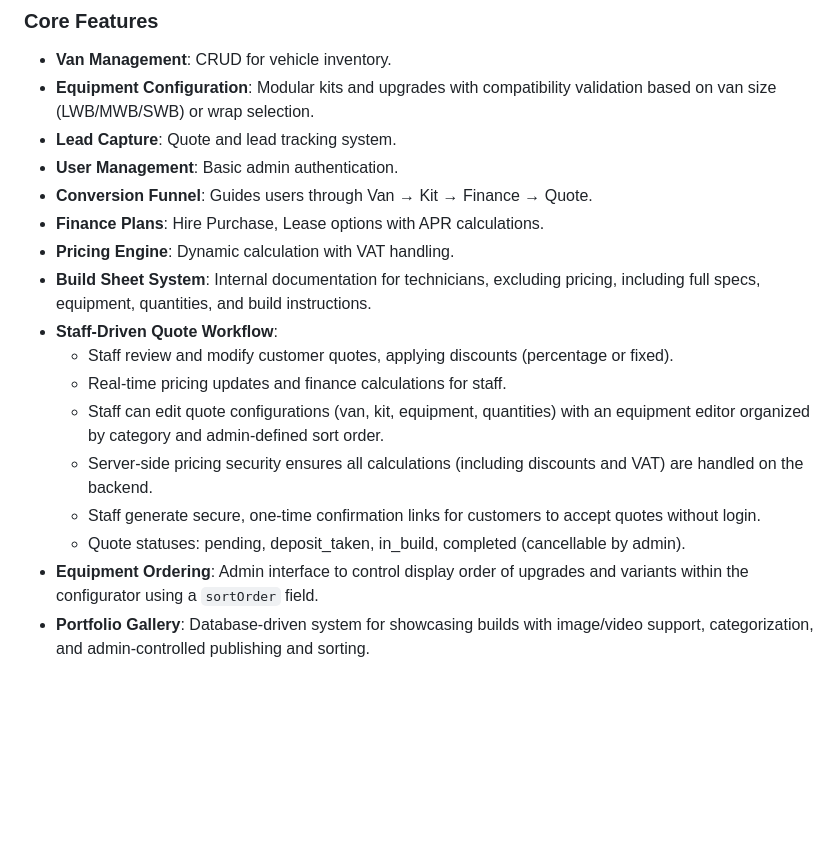
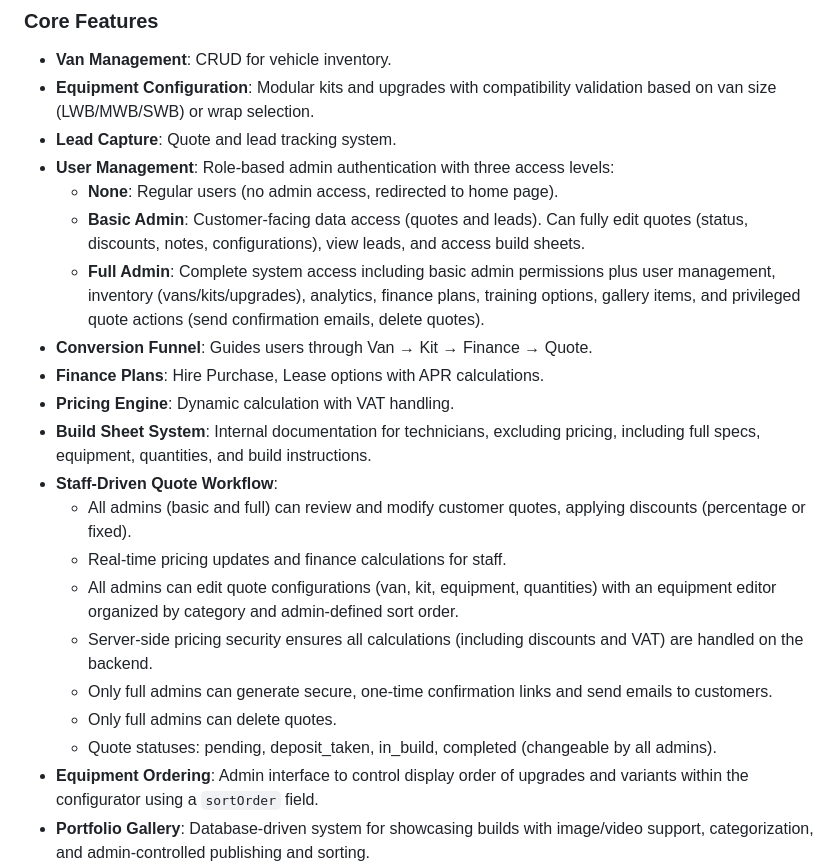
Before and after one commit to GAZB2212/Mobile-Tre-Van-City, a Markdown page: replit.md, the part around the change. GitHub-like rendering; blank space fills up the shorter version.

Commit message:
Improve admin user management and quote editing capabilities
Refine role-based access control for admin users, introducing 'None', 'Basic Admin', and 'Full Admin' roles. This change enhances security and granular control over system operations, particularly for quote management, discount application, configuration editing, and the generation of confirmation links and quote deletion.

Replit-Commit-Author: Agent
Replit-Commit-Session-Id: f5721ced-d58e-4430-99f3-760df36b0901
Replit-Commit-Checkpoint-Type: full_checkpoint
Replit-Commit-Event-Id: fc180345-e4c0-425f-9155-81f9a2dc1211
Replit-Commit-Screenshot-Url: https://storage.googleapis.com/screenshot-production-us-central1/40ccc4c6-bf62-4879-8e9a-f1f1e65f56a9/f5721ced-d58e-4430-99f3-760df36b0901/xAfOffy

```diff
--- a/replit.md
+++ b/replit.md
@@ -31,18 +31,22 @@ Preferred communication style: Simple, everyday language.
 - **Van Management**: CRUD for vehicle inventory.
 - **Equipment Configuration**: Modular kits and upgrades with compatibility validation based on van size (LWB/MWB/SWB) or wrap selection.
 - **Lead Capture**: Quote and lead tracking system.
-- **User Management**: Basic admin authentication.
+- **User Management**: Role-based admin authentication with three access levels:
+    - **None**: Regular users (no admin access, redirected to home page).
+    - **Basic Admin**: Customer-facing data access (quotes and leads). Can fully edit quotes (status, discounts, notes, configurations), view leads, and access build sheets.
+    - **Full Admin**: Complete system access including basic admin permissions plus user management, inventory (vans/kits/upgrades), analytics, finance plans, training options, gallery items, and privileged quote actions (send confirmation emails, delete quotes).
 - **Conversion Funnel**: Guides users through Van → Kit → Finance → Quote.
 - **Finance Plans**: Hire Purchase, Lease options with APR calculations.
 - **Pricing Engine**: Dynamic calculation with VAT handling.
 - **Build Sheet System**: Internal documentation for technicians, excluding pricing, including full specs, equipment, quantities, and build instructions.
 - **Staff-Driven Quote Workflow**:
-    - Staff review and modify customer quotes, applying discounts (percentage or fixed).
+    - All admins (basic and full) can review and modify customer quotes, applying discounts (percentage or fixed).
     - Real-time pricing updates and finance calculations for staff.
-    - Staff can edit quote configurations (van, kit, equipment, quantities) with an equipment editor organized by category and admin-defined sort order.
+    - All admins can edit quote configurations (van, kit, equipment, quantities) with an equipment editor organized by category and admin-defined sort order.
     - Server-side pricing security ensures all calculations (including discounts and VAT) are handled on the backend.
-    - Staff generate secure, one-time confirmation links for customers to accept quotes without login.
-    - Quote statuses: pending, deposit_taken, in_build, completed (cancellable by admin).
+    - Only full admins can generate secure, one-time confirmation links and send emails to customers.
+    - Only full admins can delete quotes.
+    - Quote statuses: pending, deposit_taken, in_build, completed (changeable by all admins).
 - **Equipment Ordering**: Admin interface to control display order of upgrades and variants within the configurator using a `sortOrder` field.
 - **Portfolio Gallery**: Database-driven system for showcasing builds with image/video support, categorization, and admin-controlled publishing and sorting.
 
```
